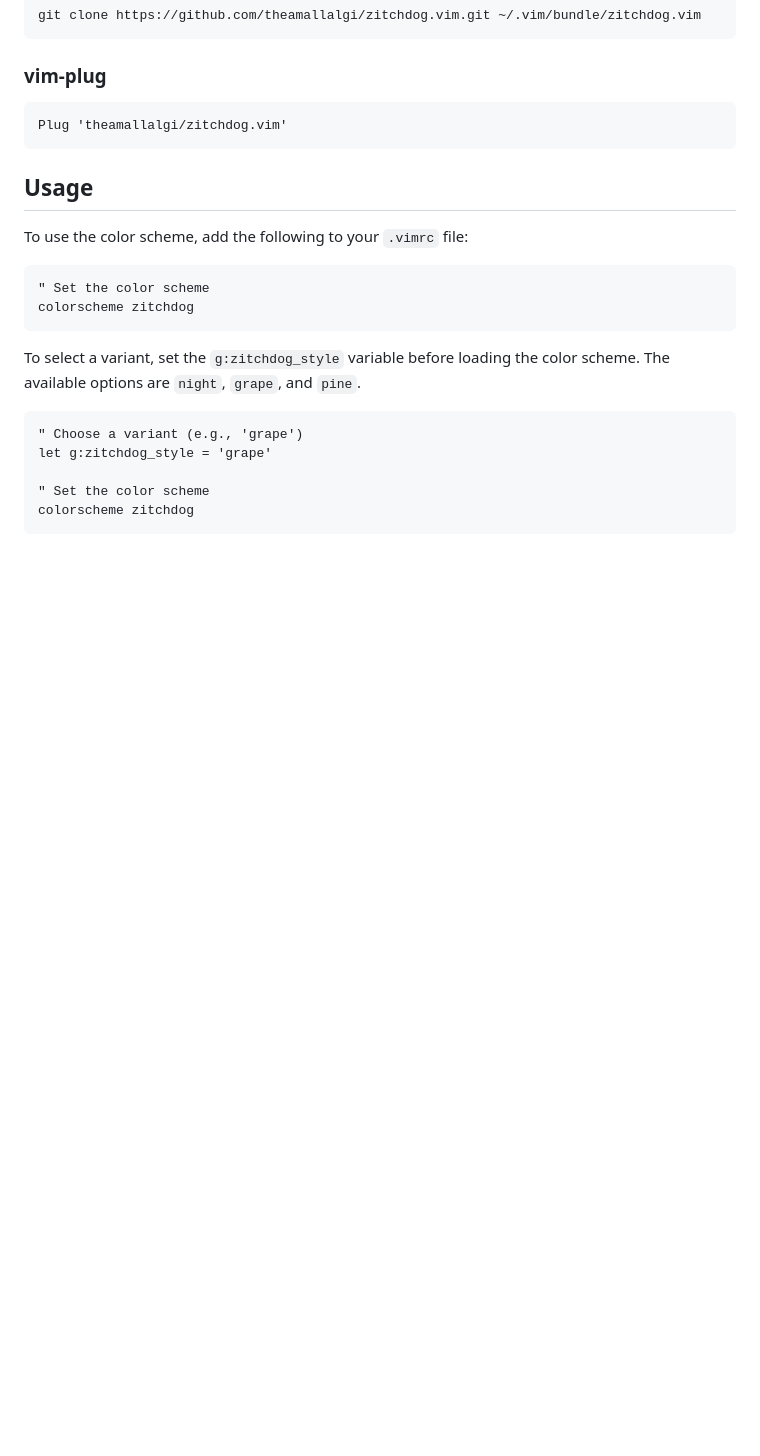
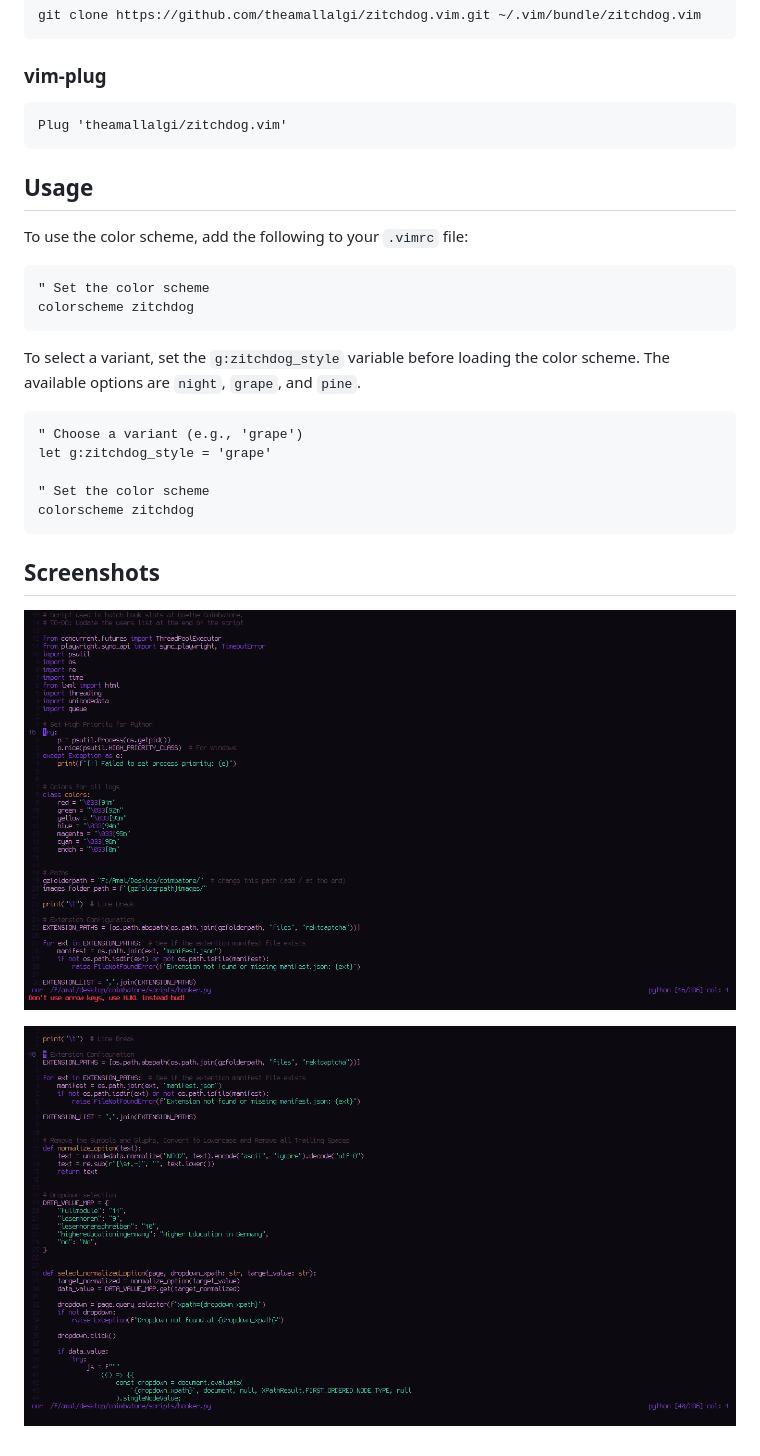
Before and after one commit to theamallalgi/zitchdog.vim, a Markdown page: README.md, the part around one of its changes. Drawn GitHub-style; pictures changed too: dependencies/sht-g-a.png (added), dependencies/sht-g-b.png (added); blank space fills up the shorter version.

Commit message:
docs: add scrnshts (grape variant)

````diff
--- a/README.md
+++ b/README.md
@@ -45,3 +47,9 @@ let g:zitchdog_style = 'grape'
 " Set the color scheme
 colorscheme zitchdog
 ```
+
+## Screenshots
+
+![GRAPE VARIANT A](https://github.com/theamallalgi/zitchdog.vim/blob/main/dependencies/sht-g-a.png?raw=true)
+
+![GRAPE VARIANT B](https://github.com/theamallalgi/zitchdog.vim/blob/main/dependencies/sht-g-b.png?raw=true)
````
Also changed, not shown: other parts of README.md (+3 -1 lines).
